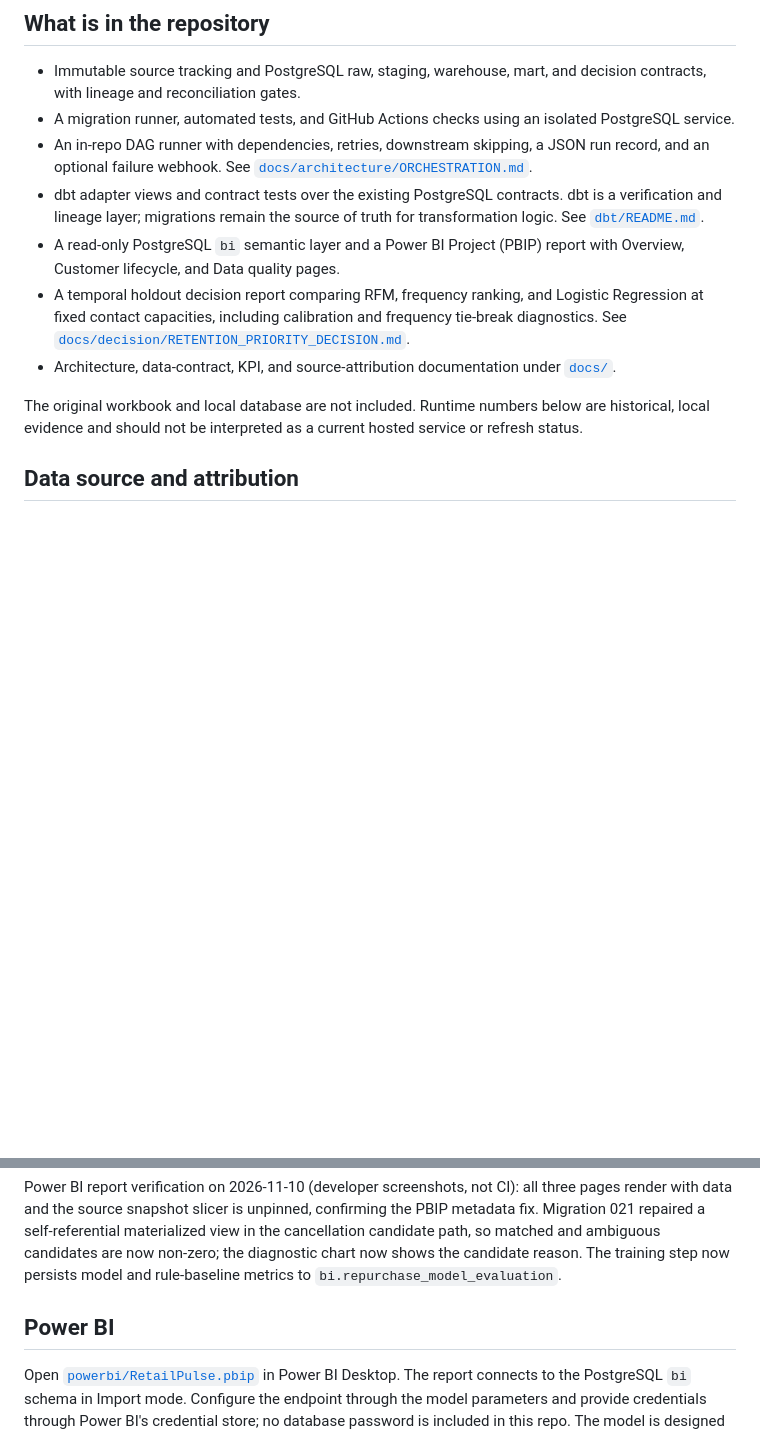
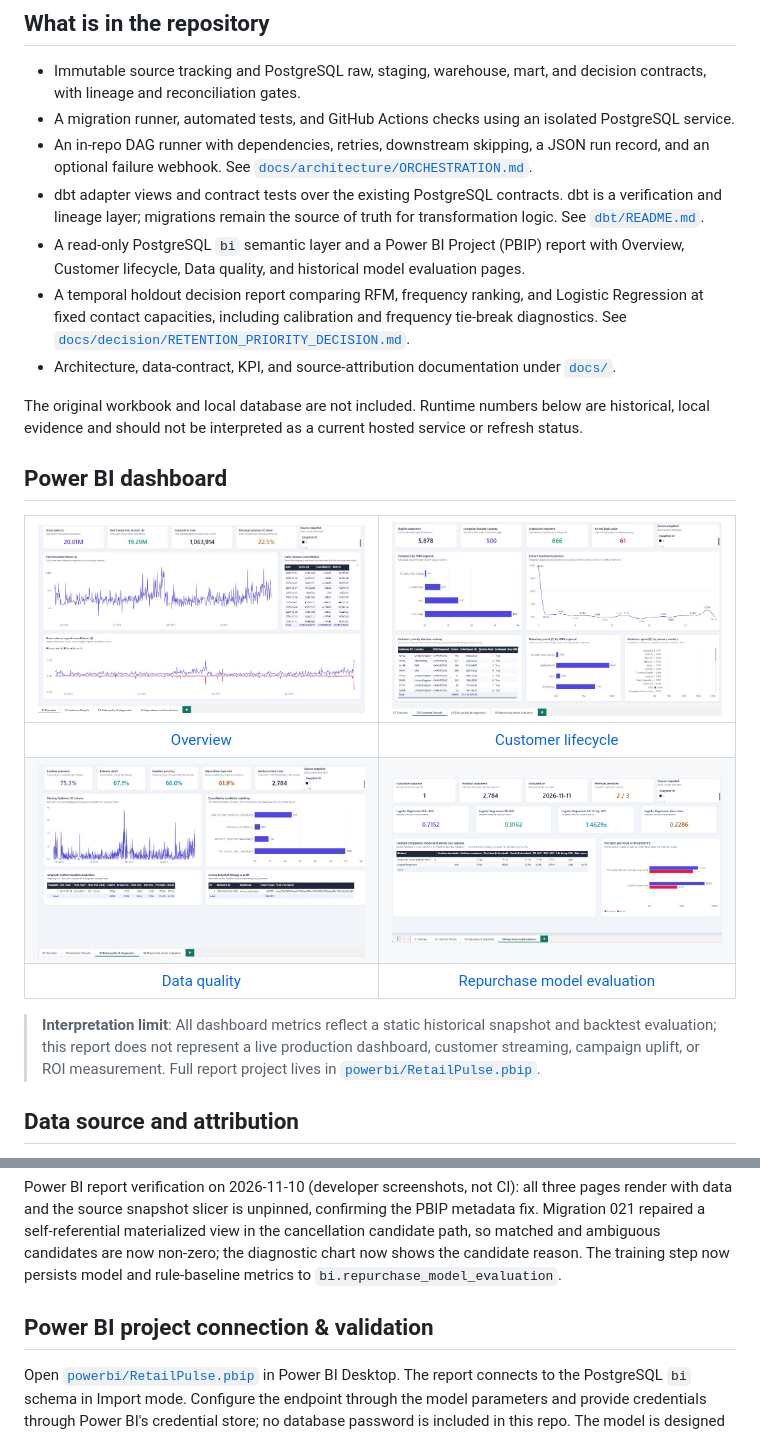
Before and after one commit to tonthatgiahuy16/RETAILPULSE, a Markdown page: README.md, 2 parts joined by grey strips. Drawn GitHub-style; pictures changed too: docs/assets/powerbi/01_overview.jpg (added), docs/assets/powerbi/02_customer_lifecycle.jpg (added), docs/assets/powerbi/03_data_quality.jpg (added); blank space fills up the shorter version.

Commit message:
docs(showcase): add powerbi demo gallery to readme and integrate brief gate in ci

```diff
--- a/README.md
+++ b/README.md
@@ -22,7 +22,8 @@ retailer, accounting revenue, campaign results, or causal uplift.
   dbt is a verification and lineage layer; migrations remain the source of
   truth for transformation logic. See [`dbt/README.md`](dbt/README.md).
 - A read-only PostgreSQL `bi` semantic layer and a Power BI Project (PBIP)
-  report with Overview, Customer lifecycle, and Data quality pages.
+  report with Overview, Customer lifecycle, Data quality, and historical model
+  evaluation pages.
 - A temporal holdout decision report comparing RFM, frequency ranking, and
   Logistic Regression at fixed contact capacities, including calibration and
   frequency tie-break diagnostics. See
@@ -33,6 +34,16 @@ retailer, accounting revenue, campaign results, or causal uplift.
 The original workbook and local database are not included. Runtime numbers
 below are historical, local evidence and should not be interpreted as a
 current hosted service or refresh status.
+
+## Power BI dashboard
+
+| <a href="docs/assets/powerbi/01_overview.jpg"><img src="docs/assets/powerbi/01_overview.jpg" alt="Overview" width="400"/></a> | <a href="docs/assets/powerbi/02_customer_lifecycle.jpg"><img src="docs/assets/powerbi/02_customer_lifecycle.jpg" alt="Customer lifecycle" width="400"/></a> |
+| :---: | :---: |
+| [Overview](docs/assets/powerbi/01_overview.jpg) | [Customer lifecycle](docs/assets/powerbi/02_customer_lifecycle.jpg) |
+| <a href="docs/assets/powerbi/03_data_quality.jpg"><img src="docs/assets/powerbi/03_data_quality.jpg" alt="Data quality" width="400"/></a> | <a href="docs/assets/powerbi/04_repurchase_model_evaluation.png"><img src="docs/assets/powerbi/04_repurchase_model_evaluation.png" alt="Repurchase model evaluation" width="400"/></a> |
+| [Data quality](docs/assets/powerbi/03_data_quality.jpg) | [Repurchase model evaluation](docs/assets/powerbi/04_repurchase_model_evaluation.png) |
+
+> **Interpretation limit**: All dashboard metrics reflect a static historical snapshot and backtest evaluation; this report does not represent a live production dashboard, customer streaming, campaign uplift, or ROI measurement. Full report project lives in [`powerbi/RetailPulse.pbip`](powerbi/RetailPulse.pbip).
 
 ## Data source and attribution
 
@@ -150,7 +161,7 @@ candidates are now non-zero; the diagnostic chart now shows the candidate reason
 The training step now persists model and rule-baseline metrics to
 `bi.repurchase_model_evaluation`.
 
-## Power BI
+## Power BI project connection & validation
 
 Open [`powerbi/RetailPulse.pbip`](powerbi/RetailPulse.pbip) in Power BI Desktop.
 The report connects to the PostgreSQL `bi` schema in Import mode. Configure
```
Also changed, not shown: 1 other file.
